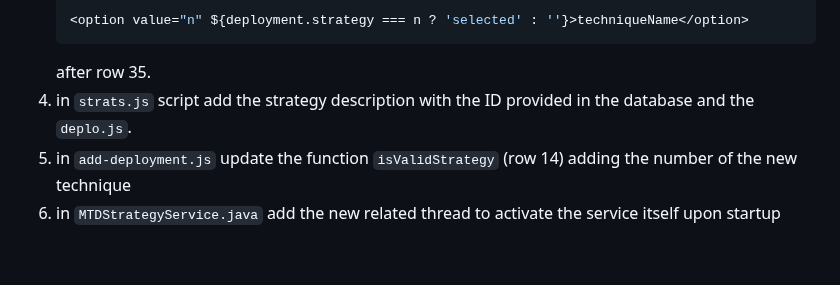
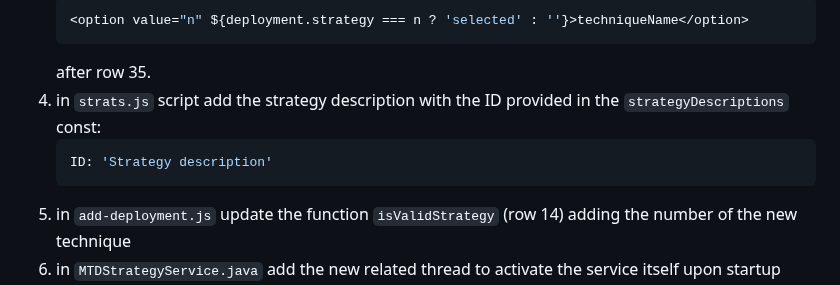
Before and after one commit to IorioD/MTD-manager-console, a Markdown page: README.md, the part around the change. Drawn GitHub-style; blank space fills up the shorter version.

````diff
--- a/README.md
+++ b/README.md
@@ -51,7 +51,10 @@ Whenever a new strategy is created, the following steps are needed:
    <option value="n" ${deployment.strategy === n ? 'selected' : ''}>techniqueName</option>
    ```
    after row 35.
-4. in `strats.js` script add the strategy description with the ID provided in the database and the `deplo.js`.
+4. in `strats.js` script add the strategy description with the ID provided in the `strategyDescriptions` const:
+   ```sh
+   ID: 'Strategy description'
+   ```
 5. in `add-deployment.js` update the function `isValidStrategy` (row 14) adding the number of the new technique
 6. in `MTDStrategyService.java` add the new related thread to activate the service itself upon startup with
    ```sh
````
